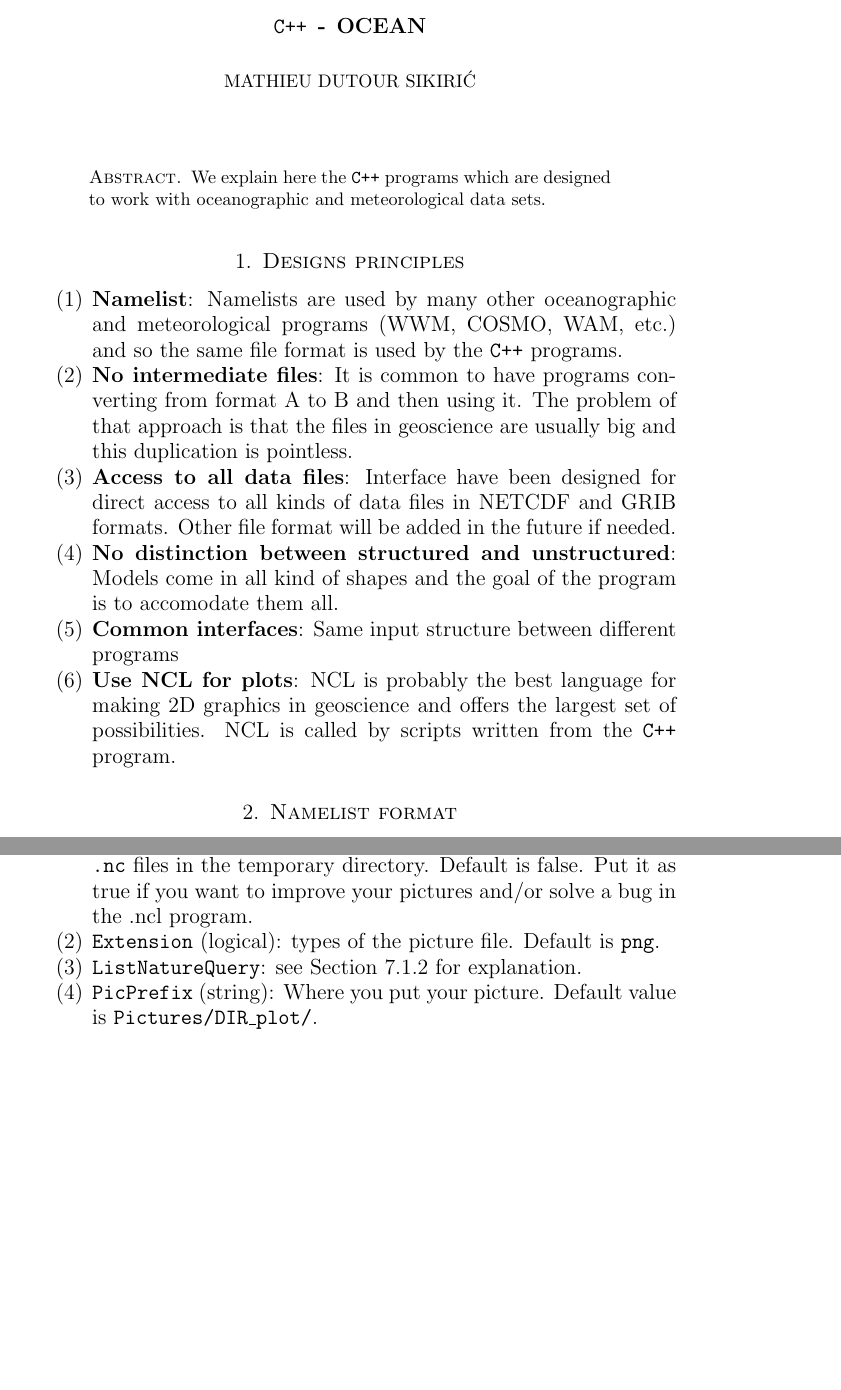
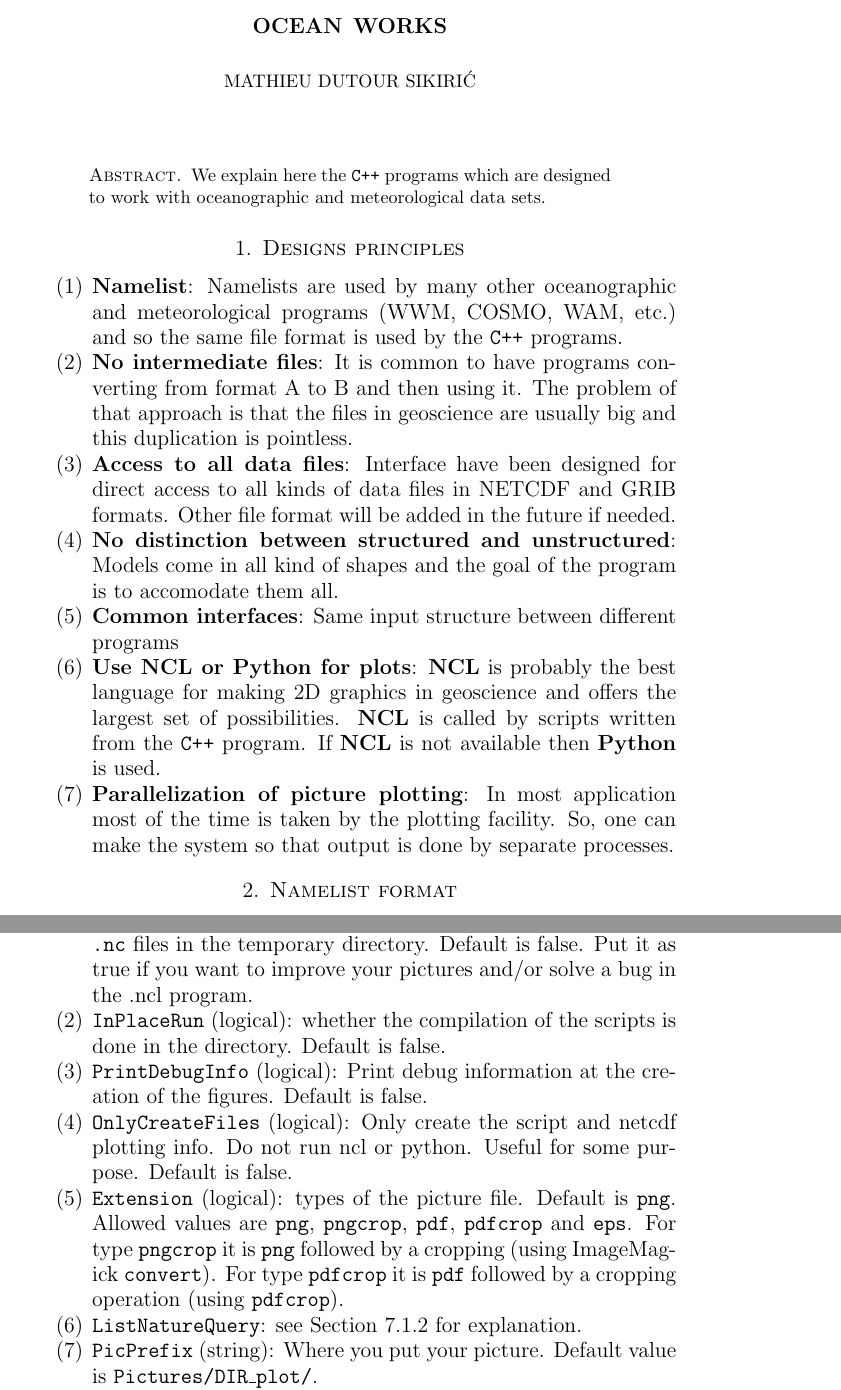
Before and after one commit to MathieuDutSik/ocean_works, a LaTeX paper (Manual/ManualCppOcean.tex): two parts of pages 1 and 9 of 18, joined at a grey line, cut so that both start at the same text, the shorter picture padded with empty space. Compiled offline with LaTeX, dvips and Ghostscript.

Commit message:
Put the functionality put last week in the code.
  Mathieu

```diff
--- a/Manual/ManualCppOcean.tex
+++ b/Manual/ManualCppOcean.tex
@@ -48,7 +48,7 @@
 
 
 
-\title{{\tt C++} - ocean}
+\title{ocean works}
 
 
 \maketitle
@@ -65,7 +65,8 @@ We explain here the {\tt C++} programs which are designed to work with oceanogra
 \item {\bf Access to all data files}: Interface have been designed for direct access to all kinds of data files in NETCDF and GRIB formats. Other file format will be added in the future if needed.
 \item {\bf No distinction between structured and unstructured}: Models come in all kind of shapes and the goal of the program is to accomodate them all.
 \item {\bf Common interfaces}: Same input structure between different programs
-\item {\bf Use NCL for plots}: NCL is probably the best language for making 2D graphics in geoscience and offers the largest set of possibilities. NCL is called by scripts written from the {\tt C++} program.
+\item {\bf Use NCL or Python for plots}: {\bf NCL} is probably the best language for making 2D graphics in geoscience and offers the largest set of possibilities. {\bf NCL} is called by scripts written from the {\tt C++} program. If {\bf NCL} is not available then {\bf Python} is used.
+\item {\bf Parallelization of picture plotting}: In most application most of the time is taken by the plotting facility. So, one can make the system so that output is done by separate processes.
 \end{enumerate}
 
 
@@ -416,7 +417,10 @@ List of all options:
 \item {\tt KeepNC\_NCL} (logical): whether to keep the {\tt .ncl} files and input {\tt .nc}
 files in the temporary directory. Default is false. Put it as true if you want to improve
 your pictures and/or solve a bug in the .ncl program.
-\item {\tt Extension} (logical): types of the picture file. Default is {\tt png}.
+\item {\tt InPlaceRun} (logical): whether the compilation of the scripts is done in the directory. Default is false.
+\item {\tt PrintDebugInfo} (logical): Print debug information at the creation of the figures. Default is false.
+\item {\tt OnlyCreateFiles} (logical): Only create the script and netcdf plotting info. Do not run ncl or python. Useful for some purpose. Default is false.
+\item {\tt Extension} (logical): types of the picture file. Default is {\tt png}. Allowed values are {\tt png}, {\tt pngcrop}, {\tt pdf}, {\tt pdfcrop} and {\tt eps}. For type {\tt pngcrop} it is {\tt png} followed by a cropping (using ImageMagick {\tt convert}). For type {\tt pdfcrop} it is {\tt pdf} followed by a cropping operation (using {\tt pdfcrop}).
 \item {\tt ListNatureQuery}: see Section \ref{NatureQuery} for explanation.
 \item {\tt PicPrefix} (string): Where you put your picture. Default value is {\tt Pictures/DIR\_plot/}.
 \item {\tt FirstCleanDirectory} (logical): whether to remove existing file in the directory. Default is true.
```
Also changed, not shown: README.md, Manual/ManualCppOcean.tex (2 more changed lines).
